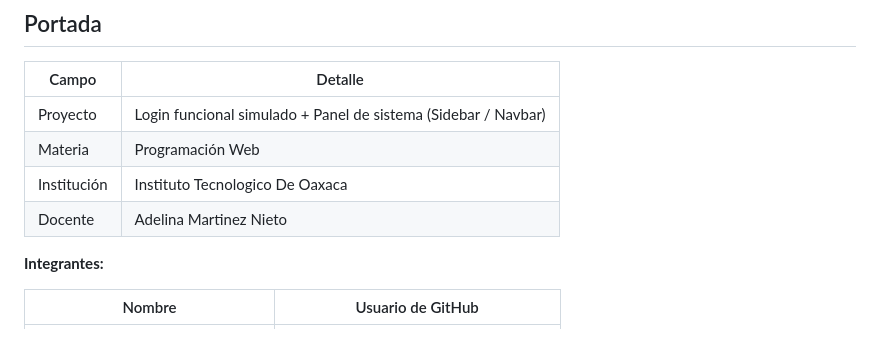
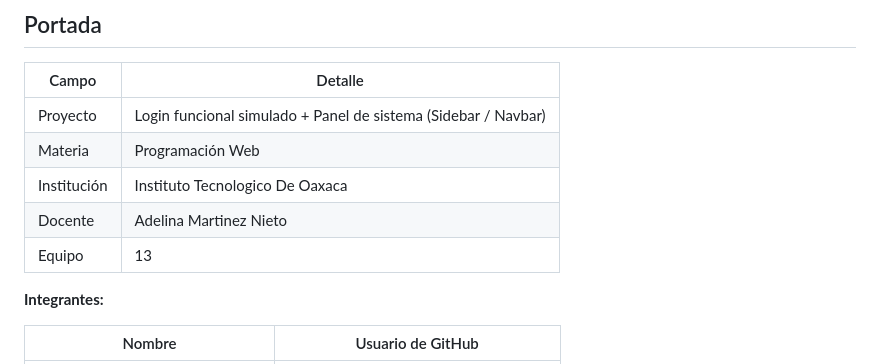
Before and after one commit to 22161260-source/Proyecto-de-Login, a Markdown page: README.md, the part around the change. Rendered like a GitHub page.

```diff
--- a/README.md
+++ b/README.md
@@ -8,6 +8,7 @@
 | Materia | Programación Web |
 | Institución | Instituto Tecnologico De Oaxaca |
 | Docente | Adelina Martinez Nieto  |
+| Equipo | 13  |
 
 
 **Integrantes:**
```
